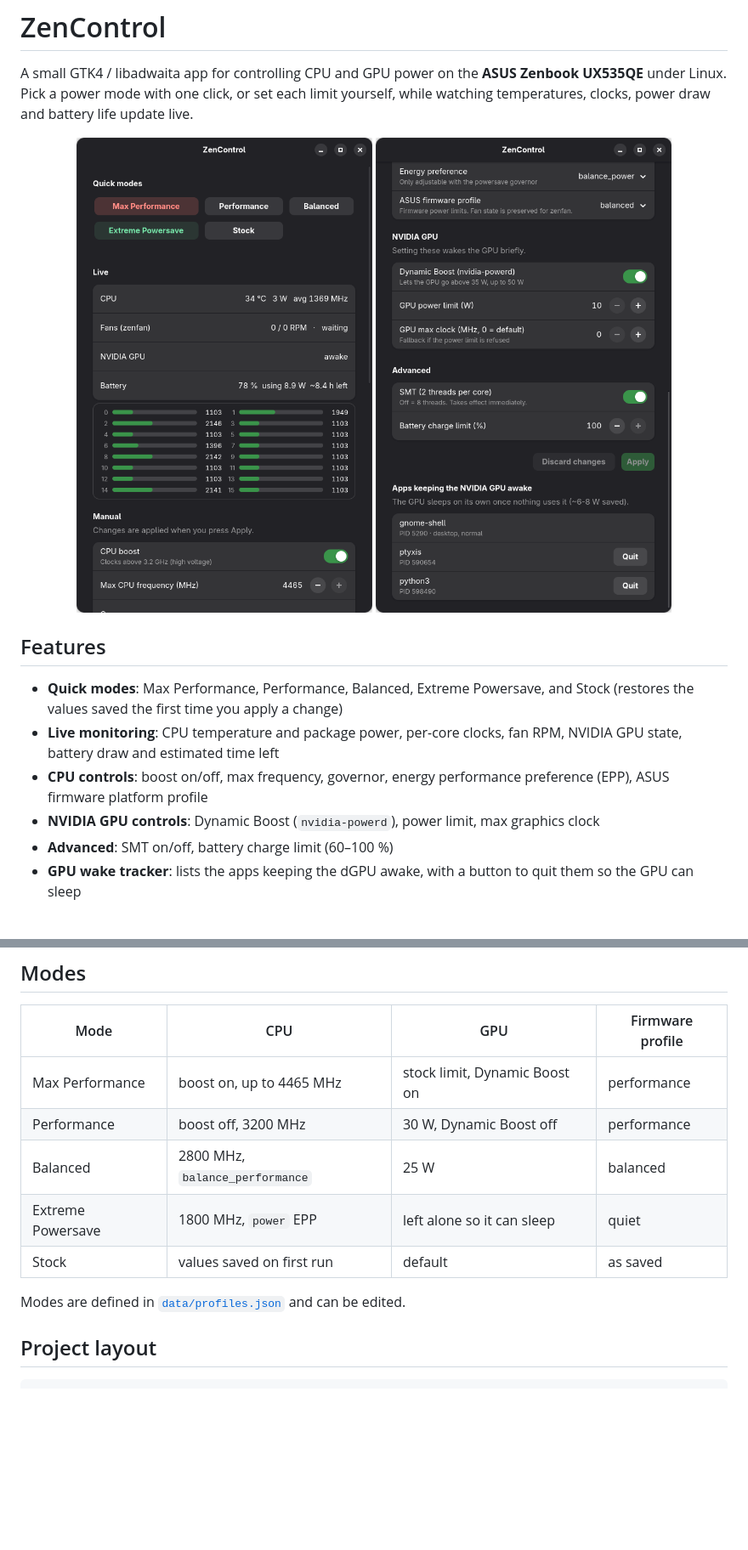
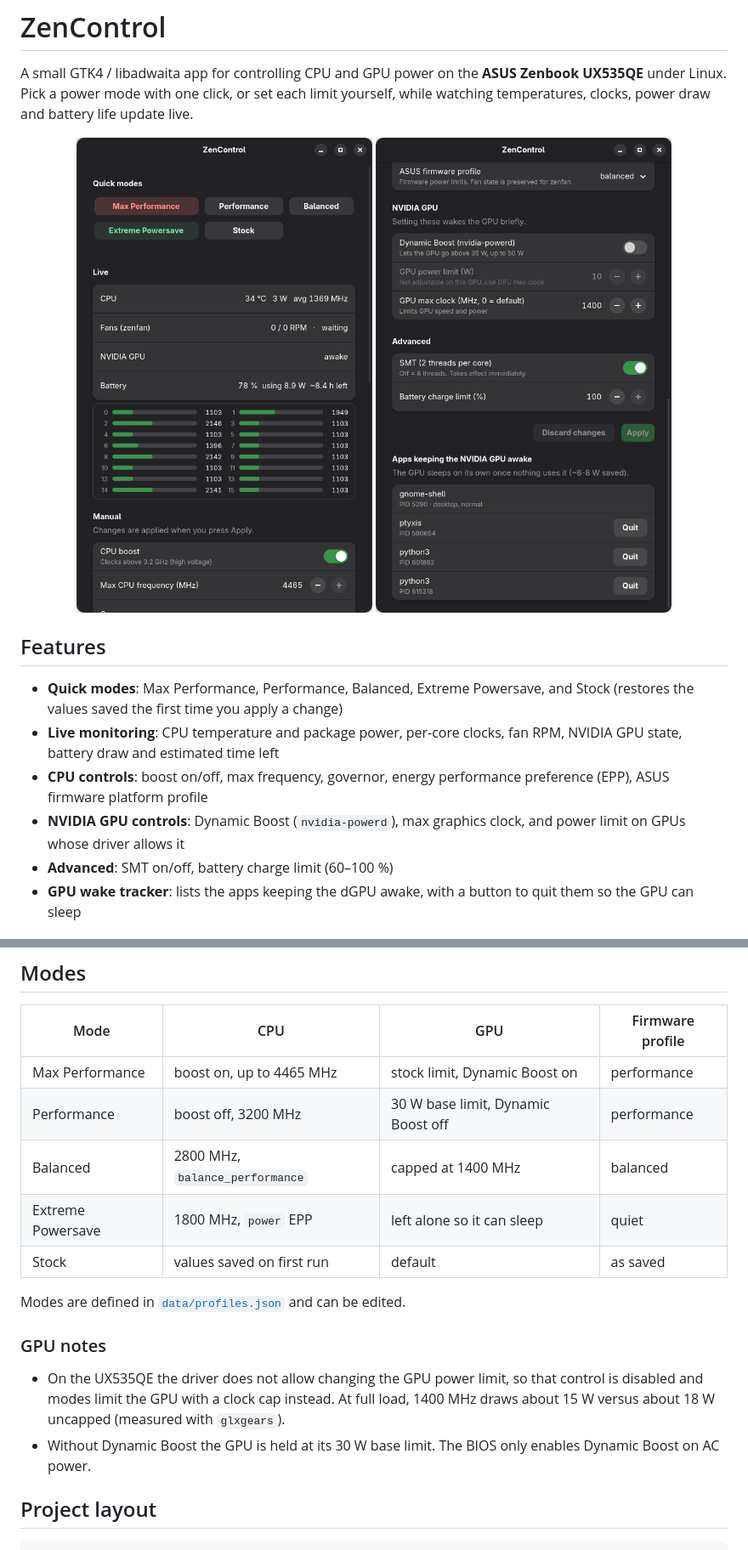
Before and after one commit to Aliyov/ZenControl, a Markdown page: README.md, 2 parts joined by grey strips. Shown at 85% size. GitHub-like rendering; pictures changed too: screenshots/controls.png; blank space fills up the shorter version.

```diff
--- a/README.md
+++ b/README.md
@@ -12,7 +12,7 @@ A small GTK4 / libadwaita app for controlling CPU and GPU power on the **ASUS Ze
 - **Quick modes**: Max Performance, Performance, Balanced, Extreme Powersave, and Stock (restores the values saved the first time you apply a change)
 - **Live monitoring**: CPU temperature and package power, per-core clocks, fan RPM, NVIDIA GPU state, battery draw and estimated time left
 - **CPU controls**: boost on/off, max frequency, governor, energy performance preference (EPP), ASUS firmware platform profile
-- **NVIDIA GPU controls**: Dynamic Boost (`nvidia-powerd`), power limit, max graphics clock
+- **NVIDIA GPU controls**: Dynamic Boost (`nvidia-powerd`), max graphics clock, and power limit on GPUs whose driver allows it
 - **Advanced**: SMT on/off, battery charge limit (60–100 %)
 - **GPU wake tracker**: lists the apps keeping the dGPU awake, with a button to quit them so the GPU can sleep
 
@@ -62,12 +62,17 @@ To uninstall:
 | Mode | CPU | GPU | Firmware profile |
 |---|---|---|---|
 | Max Performance | boost on, up to 4465 MHz | stock limit, Dynamic Boost on | performance |
-| Performance | boost off, 3200 MHz | 30 W, Dynamic Boost off | performance |
-| Balanced | 2800 MHz, `balance_performance` | 25 W | balanced |
+| Performance | boost off, 3200 MHz | 30 W base limit, Dynamic Boost off | performance |
+| Balanced | 2800 MHz, `balance_performance` | capped at 1400 MHz | balanced |
 | Extreme Powersave | 1800 MHz, `power` EPP | left alone so it can sleep | quiet |
 | Stock | values saved on first run | default | as saved |
 
 Modes are defined in [`data/profiles.json`](data/profiles.json) and can be edited.
+
+### GPU notes
+
+- On the UX535QE the driver does not allow changing the GPU power limit, so that control is disabled and modes limit the GPU with a clock cap instead. At full load, 1400 MHz draws about 15 W versus about 18 W uncapped (measured with `glxgears`).
+- Without Dynamic Boost the GPU is held at its 30 W base limit. The BIOS only enables Dynamic Boost on AC power.
 
 ## Project layout
 
```
Also changed, not shown: 4 other files.
